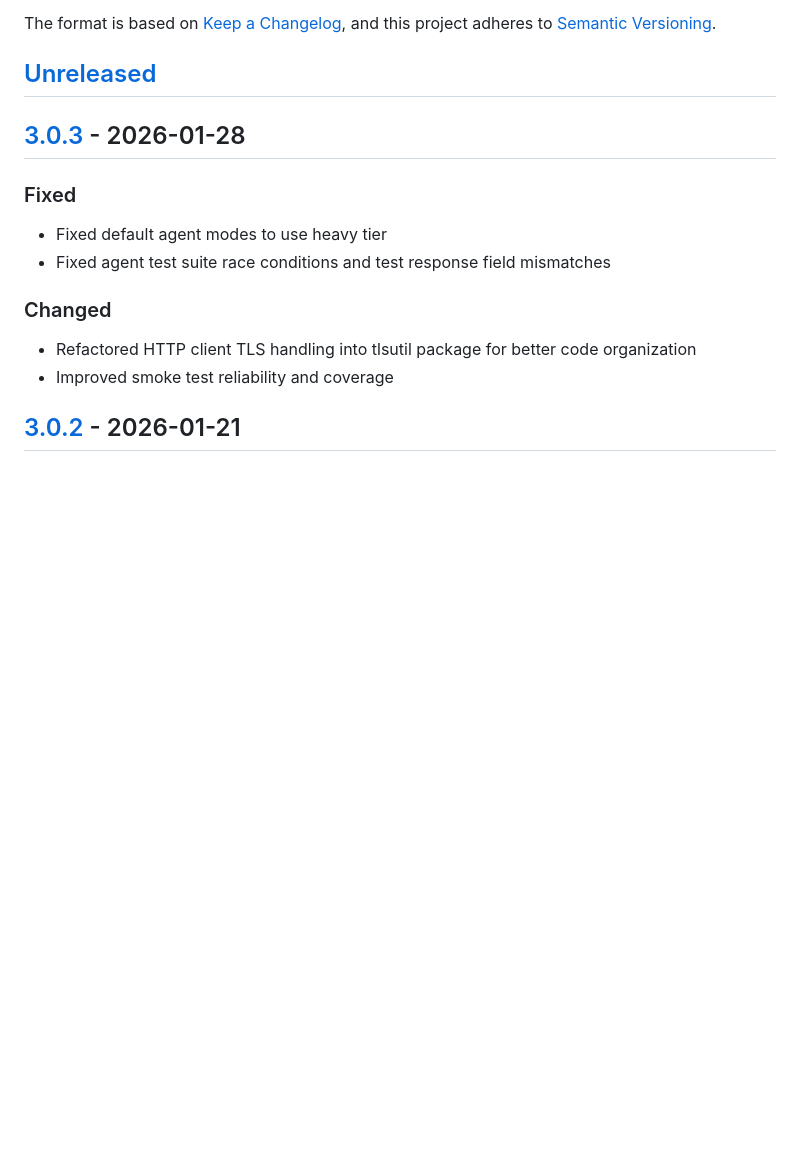
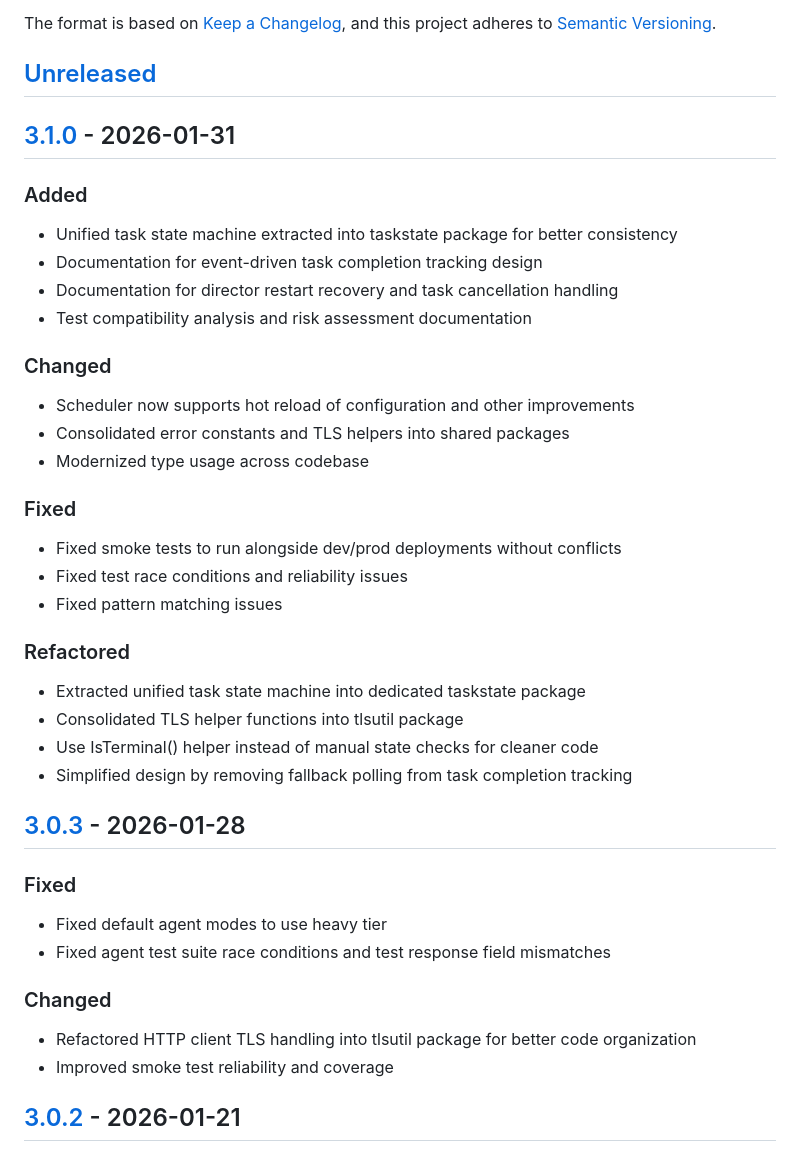
Before and after one commit to alan-phobos-org/agency, a Markdown page: CHANGELOG.md, the part around one of its changes. GitHub-like rendering; blank space fills up the shorter version.

Commit message:
Release v3.1.0

```diff
--- a/CHANGELOG.md
+++ b/CHANGELOG.md
@@ -6,6 +6,30 @@ The format is based on [Keep a Changelog](https://keepachangelog.com/en/1.1.0/),
 and this project adheres to [Semantic Versioning](https://semver.org/spec/v2.0.0.html).
 
 ## [Unreleased]
+
+## [3.1.0] - 2026-01-31
+
+### Added
+- Unified task state machine extracted into taskstate package for better consistency
+- Documentation for event-driven task completion tracking design
+- Documentation for director restart recovery and task cancellation handling
+- Test compatibility analysis and risk assessment documentation
+
+### Changed
+- Scheduler now supports hot reload of configuration and other improvements
+- Consolidated error constants and TLS helpers into shared packages
+- Modernized type usage across codebase
+
+### Fixed
+- Fixed smoke tests to run alongside dev/prod deployments without conflicts
+- Fixed test race conditions and reliability issues
+- Fixed pattern matching issues
+
+### Refactored
+- Extracted unified task state machine into dedicated taskstate package
+- Consolidated TLS helper functions into tlsutil package
+- Use IsTerminal() helper instead of manual state checks for cleaner code
+- Simplified design by removing fallback polling from task completion tracking
 
 ## [3.0.3] - 2026-01-28
 
```
Also changed, not shown: other parts of CHANGELOG.md (+2 -1 lines).
